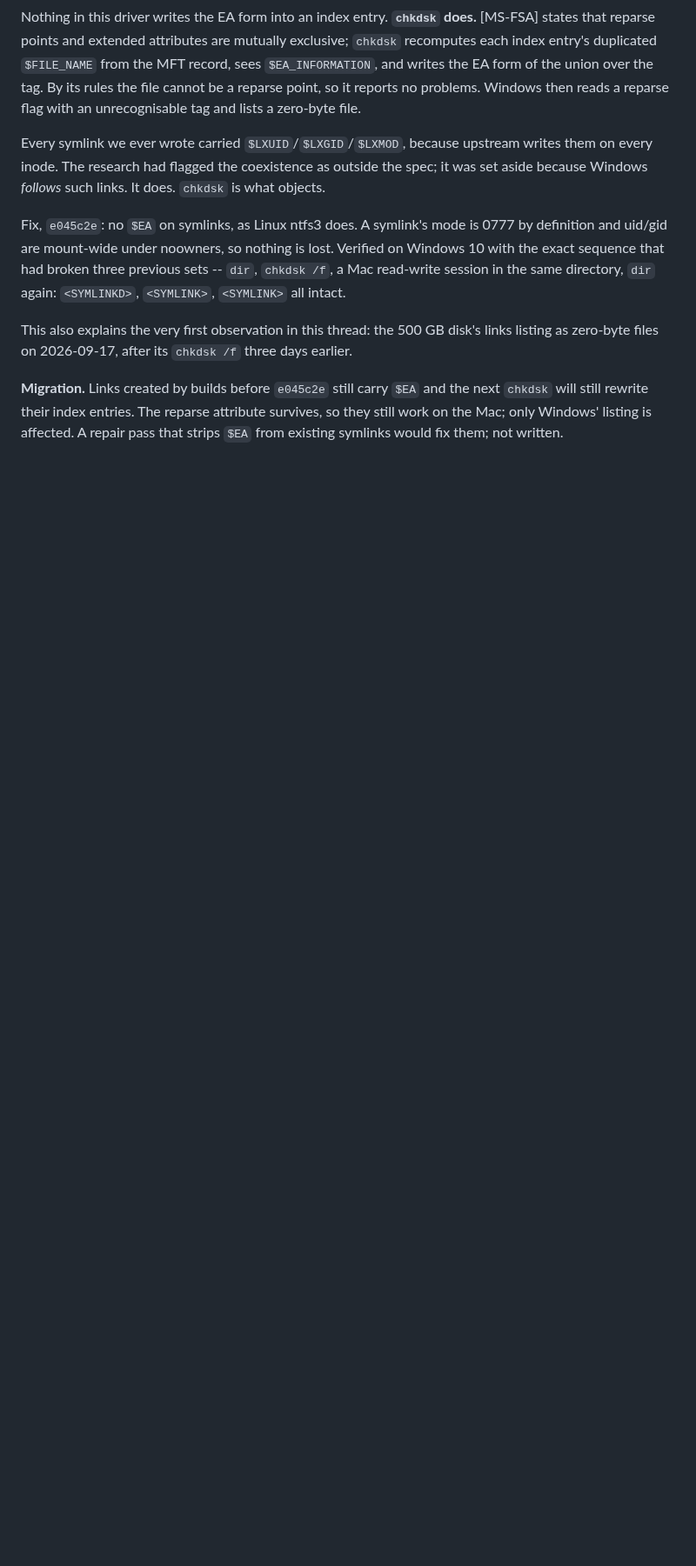
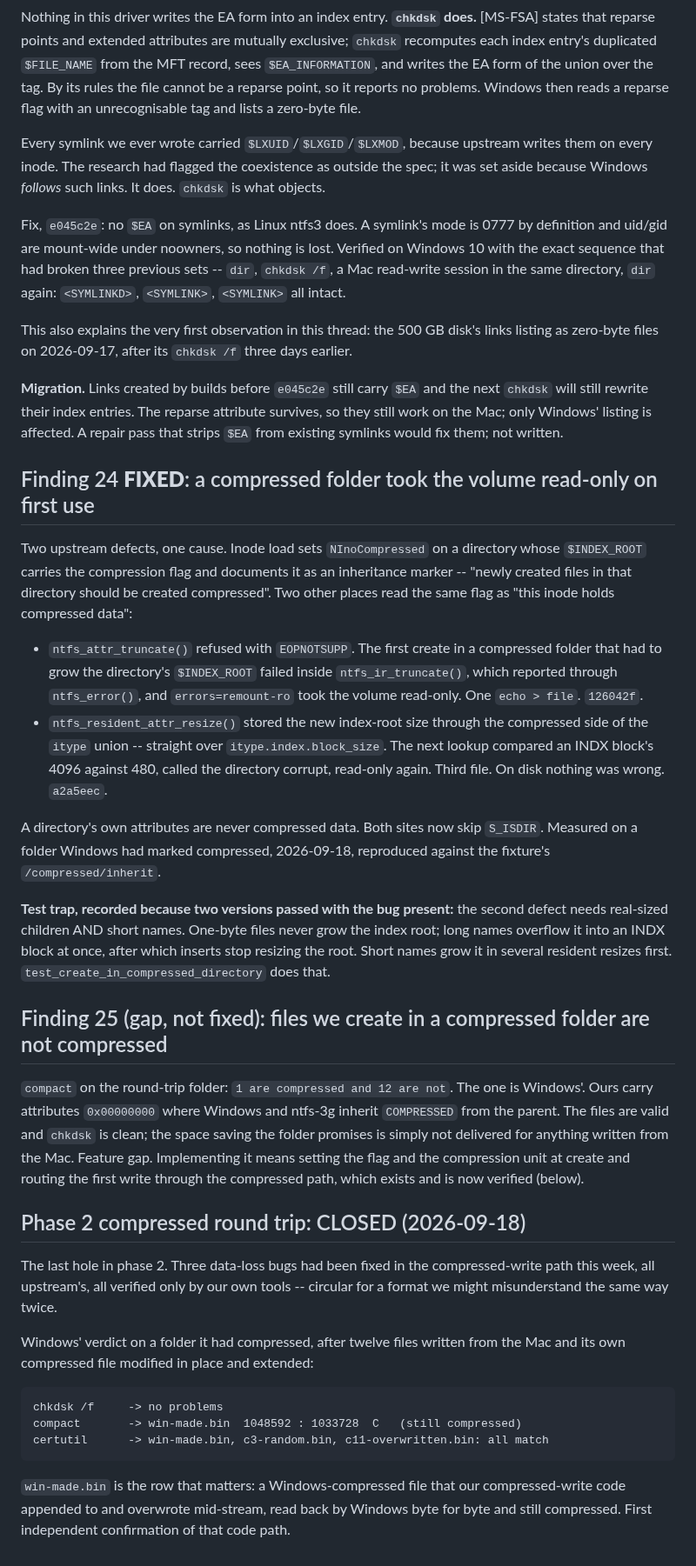
Before and after one commit to dr-kbadawi/ttntfs, a Markdown page: docs/UPSTREAM-BUGS.md, the part around the change. Shown at 87% size. Drawn GitHub-style; blank space fills up the shorter version.

Commit message:
docs: phase 2 closed -- the compressed round trip passes on Windows
Windows' verdict on a folder it had compressed, after twelve files written from
the Mac and its own compressed file appended to and overwritten mid-stream:
chkdsk finds no problems, compact still lists that file as compressed, and
certutil hashes of three files -- including the modified one -- match what we
wrote. First independent confirmation of the compressed-write path, which had
three data-loss fixes this week verified only by our own tools.

Finding 24 records the two defects the round trip tripped over before it could
start, both from one misread flag and both fixed. Finding 25 records the gap
compact made visible: files we create in a compressed folder are not themselves
compressed. Valid, chkdsk-clean, just not what the folder promises.

```diff
--- a/docs/UPSTREAM-BUGS.md
+++ b/docs/UPSTREAM-BUGS.md
@@ -709,3 +709,58 @@ the next `chkdsk` will still rewrite their index entries. The reparse
 attribute survives, so they still work on the Mac; only Windows' listing is
 affected. A repair pass that strips `$EA` from existing symlinks would fix
 them; not written.
+
+## Finding 24 **FIXED**: a compressed folder took the volume read-only on first use
+
+Two upstream defects, one cause. Inode load sets `NInoCompressed` on a directory
+whose `$INDEX_ROOT` carries the compression flag and documents it as an
+inheritance marker -- "newly created files in that directory should be created
+compressed". Two other places read the same flag as "this inode holds compressed
+data":
+
+* `ntfs_attr_truncate()` refused with `EOPNOTSUPP`. The first create in a
+  compressed folder that had to grow the directory's `$INDEX_ROOT` failed inside
+  `ntfs_ir_truncate()`, which reported through `ntfs_error()`, and
+  `errors=remount-ro` took the volume read-only. One `echo > file`. `126042f`.
+* `ntfs_resident_attr_resize()` stored the new index-root size through the
+  compressed side of the `itype` union -- straight over `itype.index.block_size`.
+  The next lookup compared an INDX block's 4096 against 480, called the directory
+  corrupt, read-only again. Third file. On disk nothing was wrong. `a2a5eec`.
+
+A directory's own attributes are never compressed data. Both sites now skip
+`S_ISDIR`. Measured on a folder Windows had marked compressed, 2026-09-18,
+reproduced against the fixture's `/compressed/inherit`.
+
+**Test trap, recorded because two versions passed with the bug present:** the
+second defect needs real-sized children AND short names. One-byte files never
+grow the index root; long names overflow it into an INDX block at once, after
+which inserts stop resizing the root. Short names grow it in several resident
+resizes first. `test_create_in_compressed_directory` does that.
+
+## Finding 25 (gap, not fixed): files we create in a compressed folder are not compressed
+
+`compact` on the round-trip folder: `1 are compressed and 12 are not`. The one is
+Windows'. Ours carry attributes `0x00000000` where Windows and ntfs-3g inherit
+`COMPRESSED` from the parent. The files are valid and `chkdsk` is clean; the
+space saving the folder promises is simply not delivered for anything written
+from the Mac. Feature gap. Implementing it means setting the flag and the
+compression unit at create and routing the first write through the compressed
+path, which exists and is now verified (below).
+
+## Phase 2 compressed round trip: CLOSED (2026-09-18)
+
+The last hole in phase 2. Three data-loss bugs had been fixed in the
+compressed-write path this week, all upstream's, all verified only by our own
+tools -- circular for a format we might misunderstand the same way twice.
+
+Windows' verdict on a folder it had compressed, after twelve files written from
+the Mac and its own compressed file modified in place and extended:
+
+    chkdsk /f     -> no problems
+    compact       -> win-made.bin  1048592 : 1033728  C   (still compressed)
+    certutil      -> win-made.bin, c3-random.bin, c11-overwritten.bin: all match
+
+`win-made.bin` is the row that matters: a Windows-compressed file that our
+compressed-write code appended to and overwrote mid-stream, read back by
+Windows byte for byte and still compressed. First independent confirmation of
+that code path.
```
Also changed, not shown: README.md (+5 -0 lines), docs/TODO.md (+5 -2 lines).
